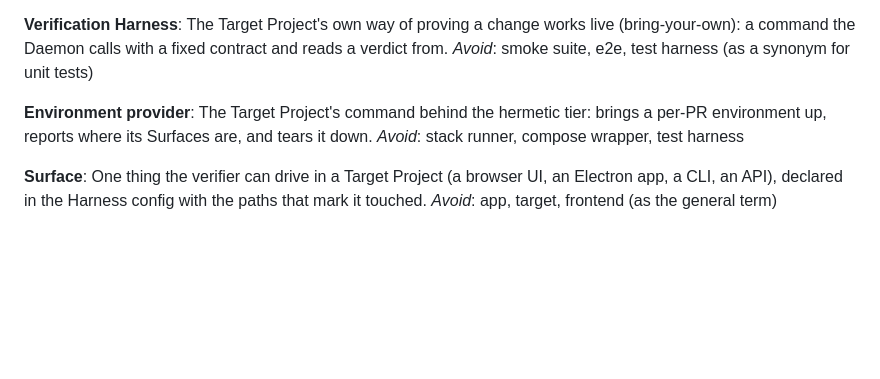
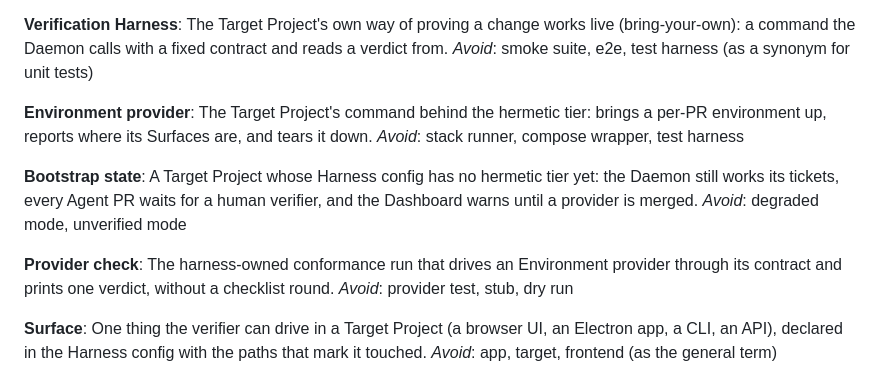
Before and after one commit to benjr70/auto-agent, a Markdown page: CONTEXT.md, the part around the change. Drawn GitHub-style; blank space fills up the shorter version.

```diff
--- a/CONTEXT.md
+++ b/CONTEXT.md
@@ -87,6 +87,15 @@ synonym for unit tests)
 tier: brings a per-PR environment up, reports where its Surfaces are, and
 tears it down. _Avoid_: stack runner, compose wrapper, test harness
 
+**Bootstrap state**: A Target Project whose Harness config has no hermetic
+tier yet: the Daemon still works its tickets, every Agent PR waits for a human
+verifier, and the Dashboard warns until a provider is merged. _Avoid_: degraded
+mode, unverified mode
+
+**Provider check**: The harness-owned conformance run that drives an
+Environment provider through its contract and prints one verdict, without a
+checklist round. _Avoid_: provider test, stub, dry run
+
 **Surface**: One thing the verifier can drive in a Target Project (a browser
 UI, an Electron app, a CLI, an API), declared in the Harness config with the
 paths that mark it touched. _Avoid_: app, target, frontend (as the general term)
```
Also changed, not shown: docs/adr/0007-verification-round-reads-config-from-pr-head.md (added, +34 -0 lines).
